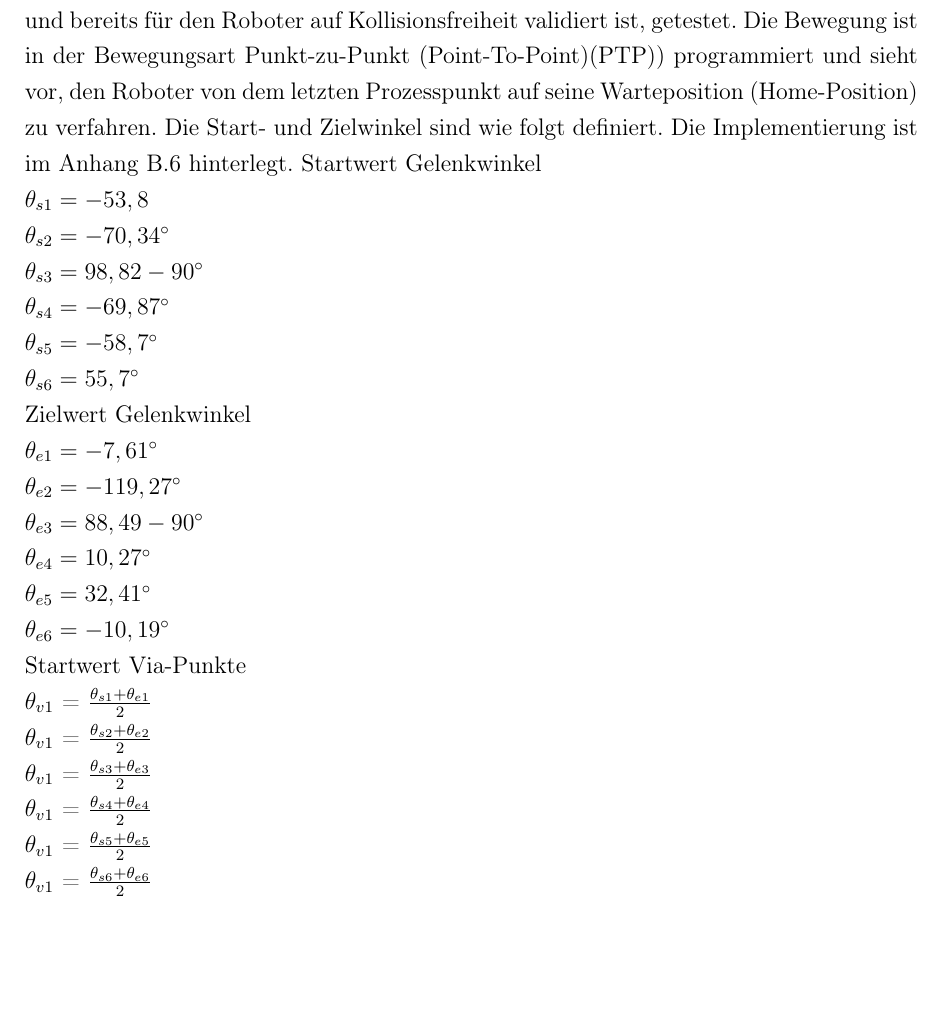
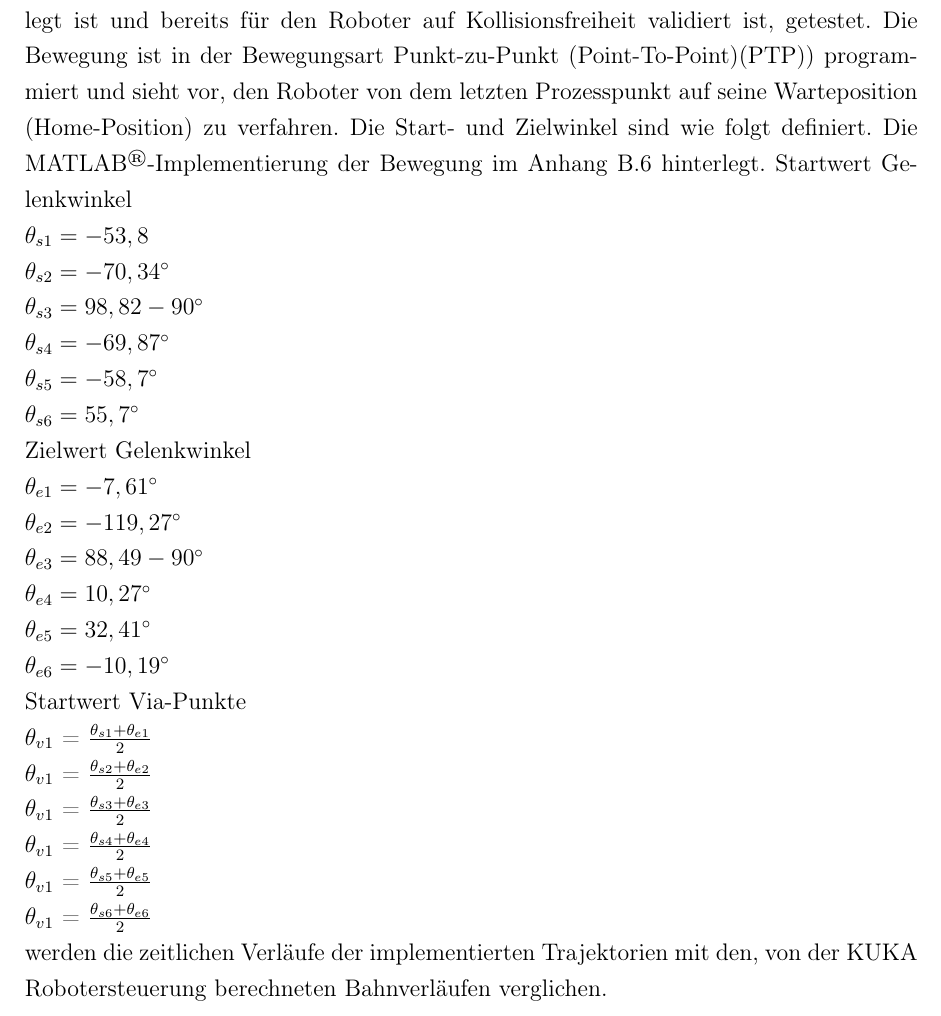
Before and after one commit to degardy/BachelorThesis, a LaTeX thesis (WissBer_PA_SA_BA.tex, which reads chapter/Bahnplanung.tex): part of page 27 of 44, cut so that both start at the same text, the shorter picture padded with empty space. Compiled offline with pdfLaTeX.

Commit message:
txs auto checkin

```diff
--- a/chapter/Bahnplanung.tex
+++ b/chapter/Bahnplanung.tex
@@ -46,7 +46,7 @@ Die Bestimmung der Parameter $a_0, ... a_6$ erfolgt durch Lösen des linearen Gl
 	\end{matrix}\right]
 \end{equation}
 %
-Die Bestimmung der Roboterdynamik setzt voraus, dass die berechnete Bewegungsbahn $\theta(t)$, sowie die dazugehörigen Verläufe $\dot{\theta}(t) ~\ddot{\theta}(t)$  die, von der KUKA Robotersteuerung berechnete Trajektorie möglichst genau approximieren. Hierzu wird eine Bewegung aus dem Programm $Kleben-Seitenwand$, welches auf der KRC5 des Roboters abgelegt ist und bereits für den Roboter auf Kollisionsfreiheit validiert ist, getestet. Die Bewegung ist in der Bewegungsart  Punkt-zu-Punkt (Point-To-Point)(PTP)) programmiert und sieht vor, den Roboter von dem letzten Prozesspunkt auf seine Warteposition (Home-Position) zu verfahren. Die Start- und Zielwinkel sind wie folgt definiert. Die Implementierung ist im Anhang \ref{add:sim} hinterlegt.
+Die Bestimmung der Roboterdynamik setzt voraus, dass die berechnete Bewegungsbahn $\theta(t)$, sowie die dazugehörigen Verläufe $\dot{\theta}(t) ~\ddot{\theta}(t)$  die, von der KUKA Robotersteuerung berechnete Trajektorie möglichst genau approximieren. Hierzu wird eine Bewegung aus dem Programm $Kleben-Seitenwand$, welches auf der KRC5 des Roboters abgelegt ist und bereits für den Roboter auf Kollisionsfreiheit validiert ist, getestet. Die Bewegung ist in der Bewegungsart  Punkt-zu-Punkt (Point-To-Point)(PTP)) programmiert und sieht vor, den Roboter von dem letzten Prozesspunkt auf seine Warteposition (Home-Position) zu verfahren. Die Start- und Zielwinkel sind wie folgt definiert. Die MATLAB\textsuperscript{\textregistered}-Implementierung der  Bewegung im Anhang \ref{add:sim} hinterlegt.
 %Die Abbildungen \ref{fig:gelenkwinkel}
 Startwert Gelenkwinkel\\
 $\theta_{s1} = -53,8$\\
@@ -71,6 +71,8 @@ $\theta_{v1}$ = $\tfrac{\theta_{s3}+\theta_{e3}}{2}$\\
 $\theta_{v1}$ = $\tfrac{\theta_{s4}+\theta_{e4}}{2}$\\
 $\theta_{v1}$ = $\tfrac{\theta_{s5}+\theta_{e5}}{2}$\\
 $\theta_{v1}$ = $\tfrac{\theta_{s6}+\theta_{e6}}{2}$\\
+%
+werden die zeitlichen Verläufe der implementierten Trajektorien mit den, von der KUKA Robotersteuerung berechneten Bahnverläufen verglichen.
 %
 \newpage
 \begin{figure}[]
```
